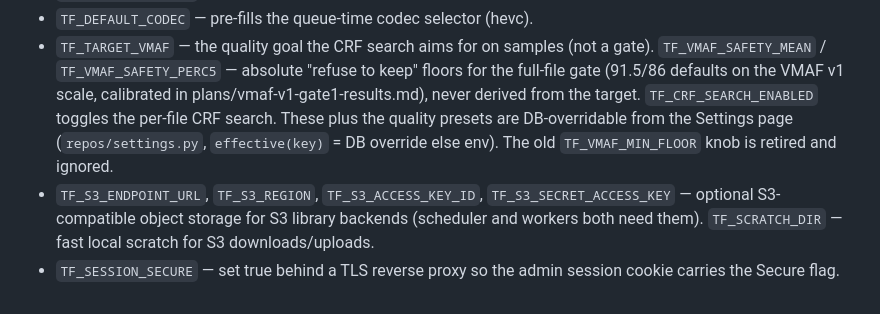
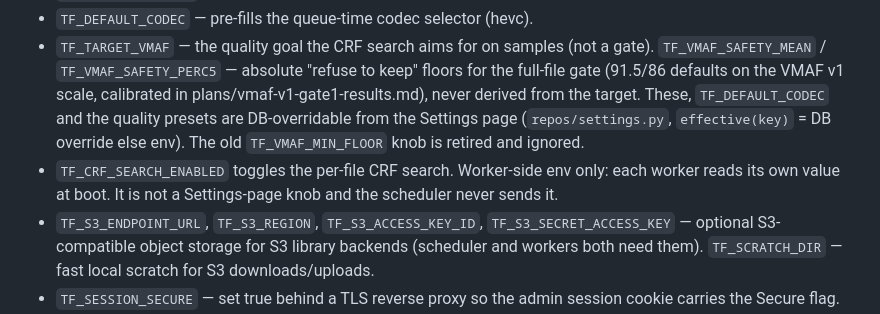
Before and after one commit to nuffy94/transcode-forge, a Markdown page: CLAUDE.md, the part around the change. Drawn GitHub-style.

Commit message:
docs: TF_CRF_SEARCH_ENABLED is a worker-side env knob, not a Settings-page override (#108)
CLAUDE.md listed the CRF-search toggle among the settings that the
Settings page can override from the DB. repos/settings.TUNABLE_KEYS
does not include it; the worker reads crf_search_enabled from its own
environment (worker/http_agent.py) and the scheduler never sends it.
Filed 2026-09-04 during the VMAF knob study.

Co-authored-by: Mason Crowe <mason@nuffy.dev>

```diff
--- a/CLAUDE.md
+++ b/CLAUDE.md
@@ -207,10 +207,13 @@ Common knobs:
   (not a gate). `TF_VMAF_SAFETY_MEAN` / `TF_VMAF_SAFETY_PERC5` — absolute
   "refuse to keep" floors for the full-file gate (91.5/86 defaults on
   the VMAF v1 scale, calibrated in plans/vmaf-v1-gate1-results.md), never
-  derived from the target. `TF_CRF_SEARCH_ENABLED` toggles the per-file
-  CRF search. These plus the quality presets are DB-overridable from the
-  Settings page (`repos/settings.py`, `effective(key)` = DB override
-  else env). The old `TF_VMAF_MIN_FLOOR` knob is retired and ignored.
+  derived from the target. These, `TF_DEFAULT_CODEC` and the quality
+  presets are DB-overridable from the Settings page (`repos/settings.py`,
+  `effective(key)` = DB override else env). The old `TF_VMAF_MIN_FLOOR`
+  knob is retired and ignored.
+- `TF_CRF_SEARCH_ENABLED` toggles the per-file CRF search. Worker-side
+  env only: each worker reads its own value at boot. It is not a
+  Settings-page knob and the scheduler never sends it.
 - `TF_S3_ENDPOINT_URL`, `TF_S3_REGION`, `TF_S3_ACCESS_KEY_ID`,
   `TF_S3_SECRET_ACCESS_KEY` — optional S3-compatible object storage for
   S3 library backends (scheduler and workers both need them).
```
